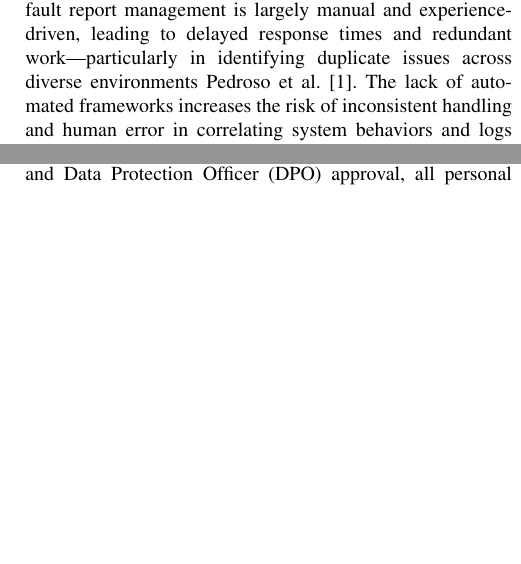
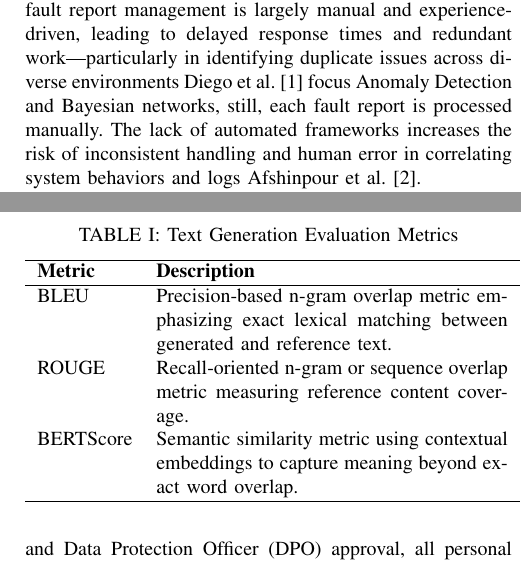
Before and after one commit to appliedDA/appliedDA, a LaTeX paper (Paper_to_IEEE.tex): two parts of the columns of pages 1 and 3 of 6, joined at a grey line, cut so that both start at the same text, the shorter picture padded with empty space. Compiled offline with pdfLaTeX.

Commit message:
™Jan_26_Update™

```diff
--- a/Paper_to_IEEE.tex
+++ b/Paper_to_IEEE.tex
@@ -47,7 +47,7 @@ Root Cause Analysis (RCA), Large Language Models (LLM), T5, GPT-2, Retrieval-Aug
 \section{INTRODUCTION}
 \label{sec:introduction}
 
-Modern cloud-native networks generate a high volume of operational trouble reports, making Root Cause Analysis (RCA) a significant maintenance bottleneck. Currently, fault report management is largely manual and experience-driven, leading to delayed response times and redundant work—particularly in identifying duplicate issues across diverse environments Pedroso et al. \cite{10979844}. The lack of automated frameworks increases the risk of inconsistent handling and human error in correlating system behaviors and logs Afshinpour et al. \cite{10684586}.
+Modern cloud-native networks generate a high volume of operational trouble reports, making Root Cause Analysis (RCA) a significant maintenance bottleneck. Currently, fault report management is largely manual and experience-driven, leading to delayed response times and redundant work—particularly in identifying duplicate issues across diverse environments Diego et al. \cite{10979844} focus Anomaly Detection and Bayesian networks, still, each fault report is processed manually. The lack of automated frameworks increases the risk of inconsistent handling and human error in correlating system behaviors and logs Afshinpour et al. \cite{10684586}.
 
 While Large Language Models (LLMs) have shown potential in automating software engineering tasks Chen et al. \cite{chen2024automatic}, Han et al. \cite{10765066}, existing studies often evaluate models in isolation. There is a lack of systematic comparison between architectural paradigms—specifically supervised fine-tuning (SFT) versus retrieval-augmentation—within specialized industrial domains. This study addresses this gap by benchmarking three distinct architectures: a fine-tuned encoder-decoder model (T5), a decoder-only autoregressive model (GPT-2), and a Retrieval-Augmented Generation (RAG) system using a curated dataset of textual fault reports.
 
@@ -103,7 +103,22 @@ This section details the research methodology, experimental setup, data preparat
 \subsection{Research Approach and Scope}
 \label{sec:research-approach}
 
-The study employs a quantitative, experimental, and comparative methodology rooted in a positivist paradigm. The objective is the objective, measurable, and replicable evaluation of different LLM architectures for RCA tasks. We utilize an experimental design to assess model outputs under controlled conditions using standardized, automated metrics (BLEU, ROUGE, BERTScore).
+The study employs a quantitative, experimental, and comparative methodology rooted in a positivist paradigm. The objective is the objective, measurable, and replicable evaluation of different LLM architectures for RCA tasks. We utilize an experimental design to assess model outputs under controlled conditions using standardized, automated metrics (BLEU, ROUGE, BERTScore see Table \ref{tab:evaluation_metrics}).
+
+\begin{table}[h]
+\centering
+\caption{Text Generation Evaluation Metrics}
+\label{tab:evaluation_metrics}
+\begin{tabular}{lp{6.2cm}}
+\hline
+\textbf{Metric} & \textbf{Description} \\
+\hline
+BLEU & Precision-based n-gram overlap metric emphasizing exact lexical matching between generated and reference text. \\
+ROUGE & Recall-oriented n-gram or sequence overlap metric measuring reference content coverage. \\
+BERTScore & Semantic similarity metric using contextual embeddings to capture meaning beyond exact word overlap. \\
+\hline
+\end{tabular}
+\end{table}
 
 The research is strictly limited to textual input features (Summary, Description, Priority, Answer) and automated evaluation metrics, focusing on establishing a technical baseline for language-based RCA capabilities.
 
```
Also changed, not shown: Paper_to_IEEE.pdf, Paper_to_IEEE.tex (2 more changed lines), 5 other files.
